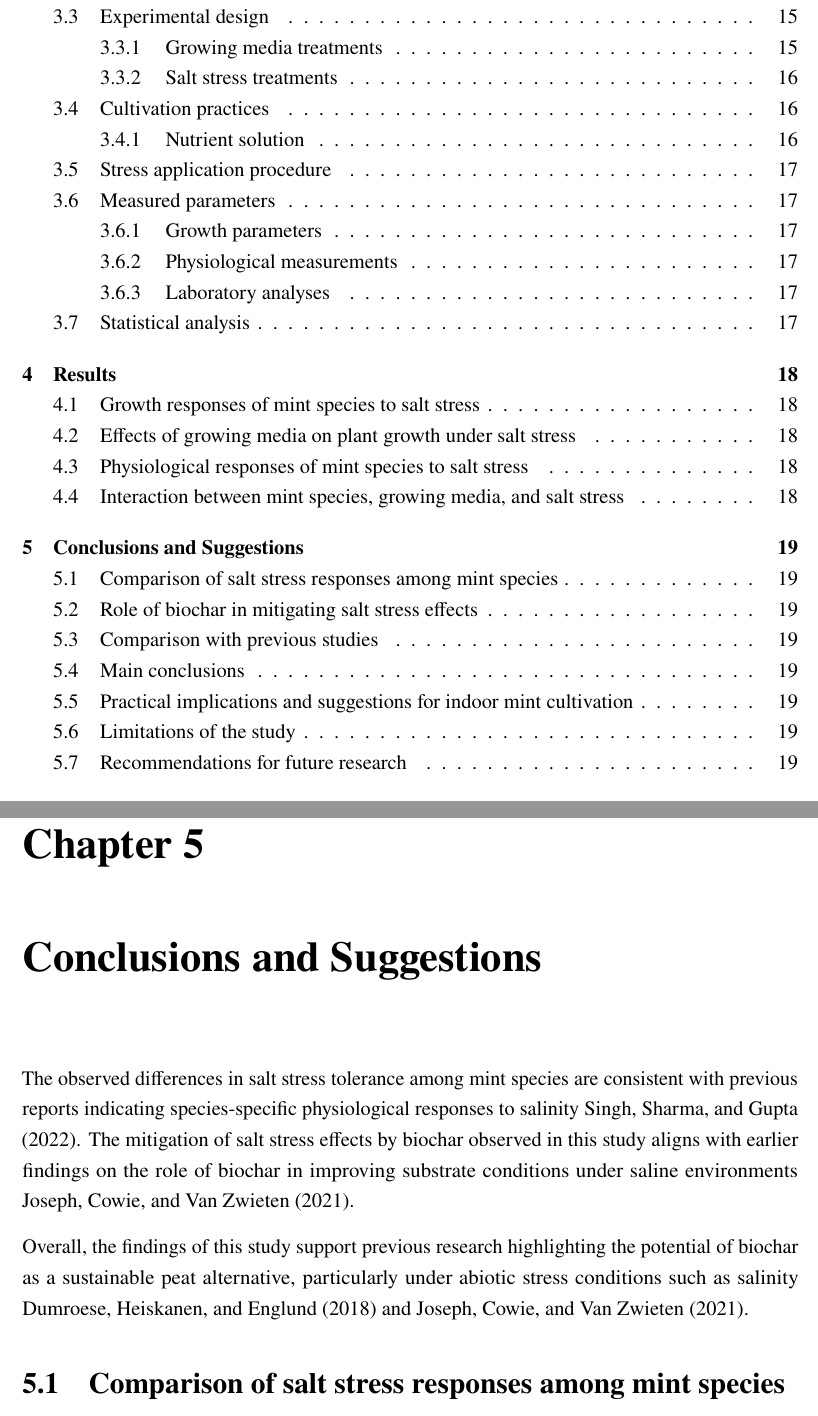
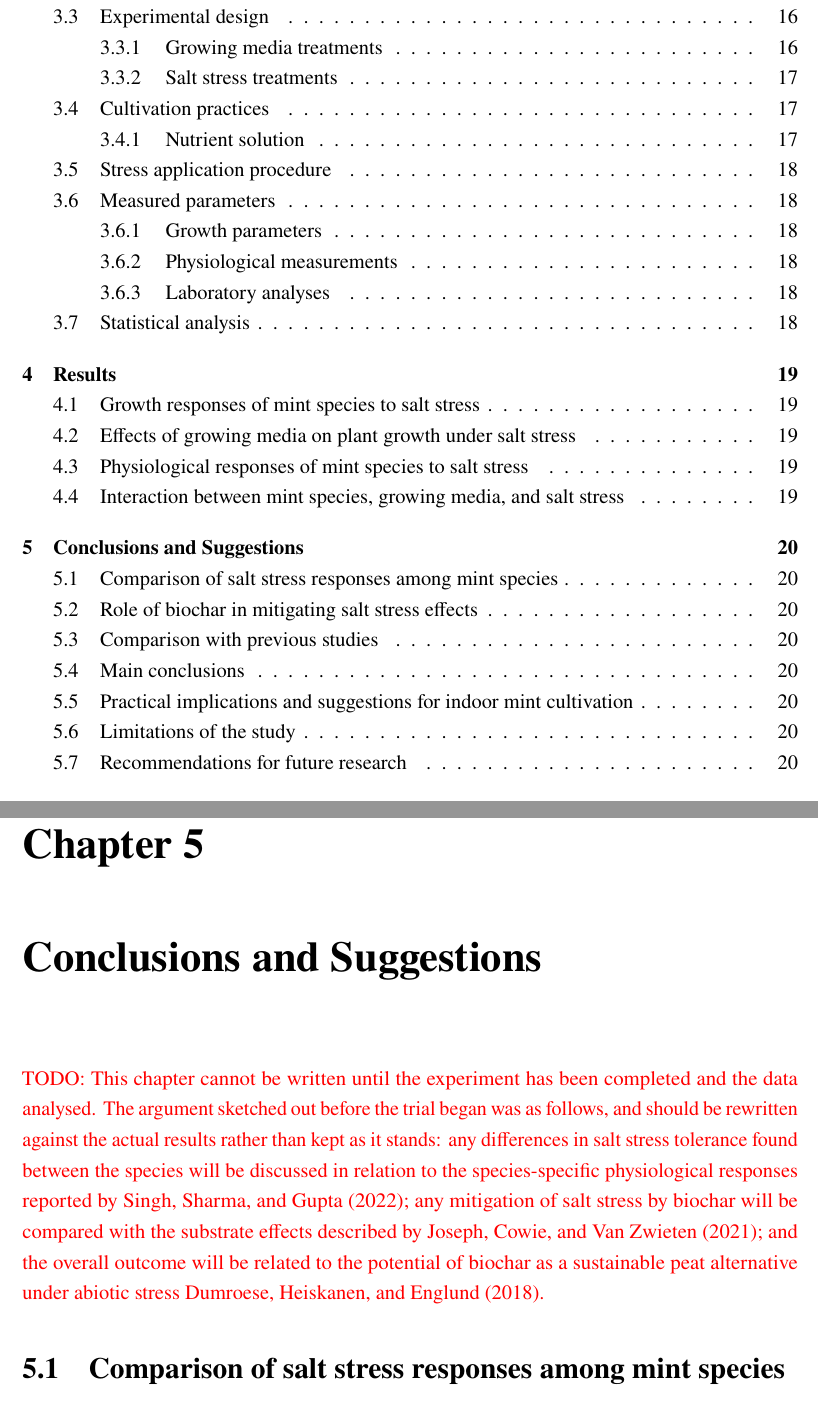
Before and after one commit to EggLover03/Biochar-Thesis, a LaTeX thesis (main.tex, which reads chapters/conclusions_suggestions.tex): two parts of pages 3 and 20 of 25 before the commit and two parts of pages 3 and 21 of 26 after it, joined at a grey line, cut so that both start at the same text. Compiled offline with pdfLaTeX.

Commit message:
Remove premature results claims and add list of tables
The Conclusions chapter opened with three sentences asserting
findings -- "the observed differences", "observed in this study",
"the findings of this study" -- for an experiment that has not run
yet. Plants were potted on 15 September 2026 and the salt treatments
have not been applied. Replaced with a TODO that preserves the
intended line of argument and its references without claiming any
result.

Also adds \listoftables after the table of contents, now that
Chapter 3 carries two tables.

Co-Authored-By: Claude Opus 5 <noreply@anthropic.com>

```diff
--- a/chapters/conclusions_suggestions.tex
+++ b/chapters/conclusions_suggestions.tex
@@ -1,8 +1,6 @@
 \chapter{Conclusions and Suggestions}
 
-The observed differences in salt stress tolerance among mint species are consistent with previous reports indicating species-specific physiological responses to salinity \textcite{Singh2022}. The mitigation of salt stress effects by biochar observed in this study aligns with earlier findings on the role of biochar in improving substrate conditions under saline environments \textcite{Joseph2021}.
-
-Overall, the findings of this study support previous research highlighting the potential of biochar as a sustainable peat alternative, particularly under abiotic stress conditions such as salinity \textcite{Dumroese2018, Joseph2021}.
+\textcolor{red}{TODO: This chapter cannot be written until the experiment has been completed and the data analysed. The argument sketched out before the trial began was as follows, and should be rewritten against the actual results rather than kept as it stands: any differences in salt stress tolerance found between the species will be discussed in relation to the species-specific physiological responses reported by \textcite{Singh2022}; any mitigation of salt stress by biochar will be compared with the substrate effects described by \textcite{Joseph2021}; and the overall outcome will be related to the potential of biochar as a sustainable peat alternative under abiotic stress \textcite{Dumroese2018}.}
 
 \section{Comparison of salt stress responses among mint species}
 
--- a/main.tex
+++ b/main.tex
@@ -7,6 +7,9 @@
 \input{frontmatter/titlepage}
 
 \tableofcontents
+\newpage
+
+\listoftables
 \newpage
 
 \input{chapters/introduction}
```
